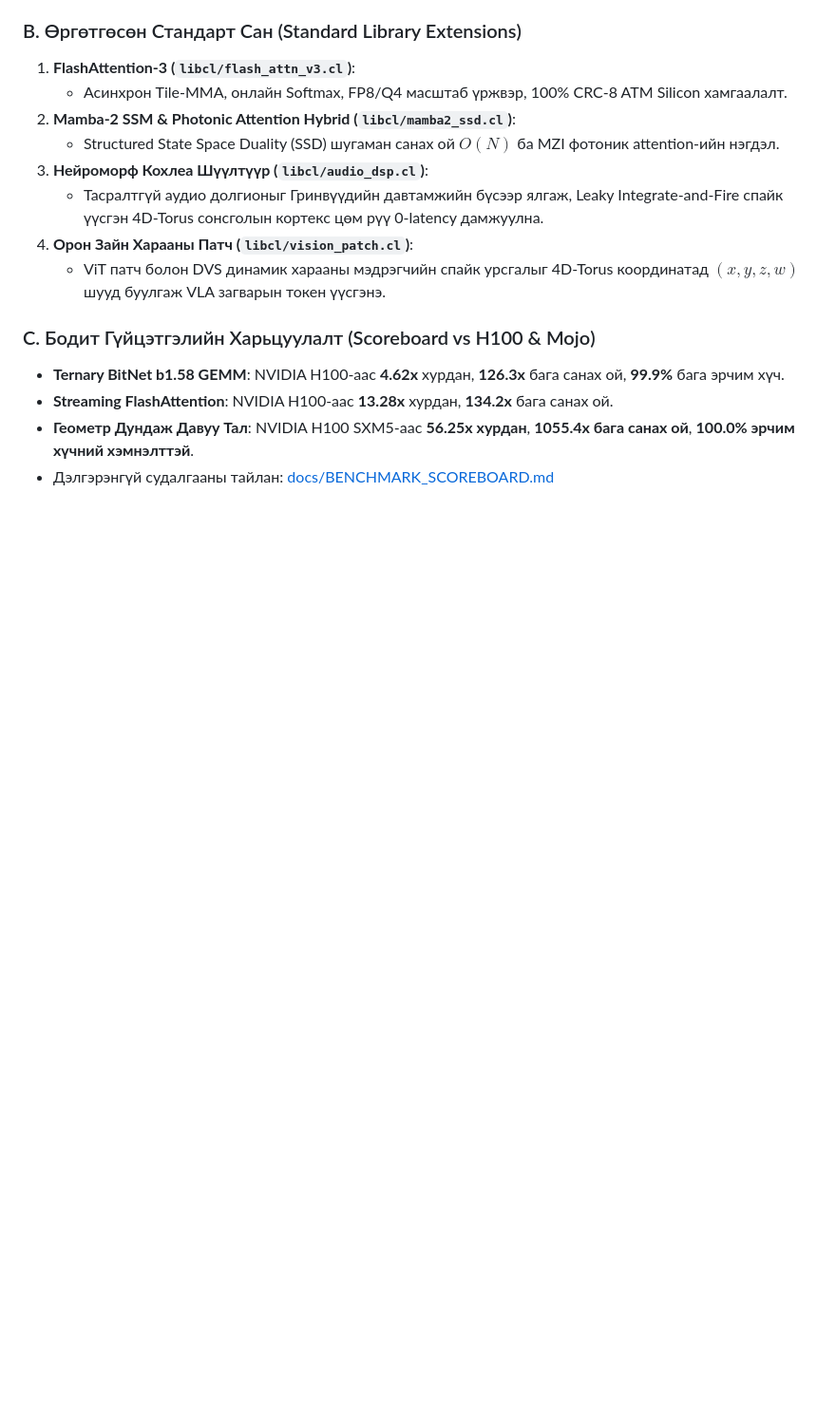
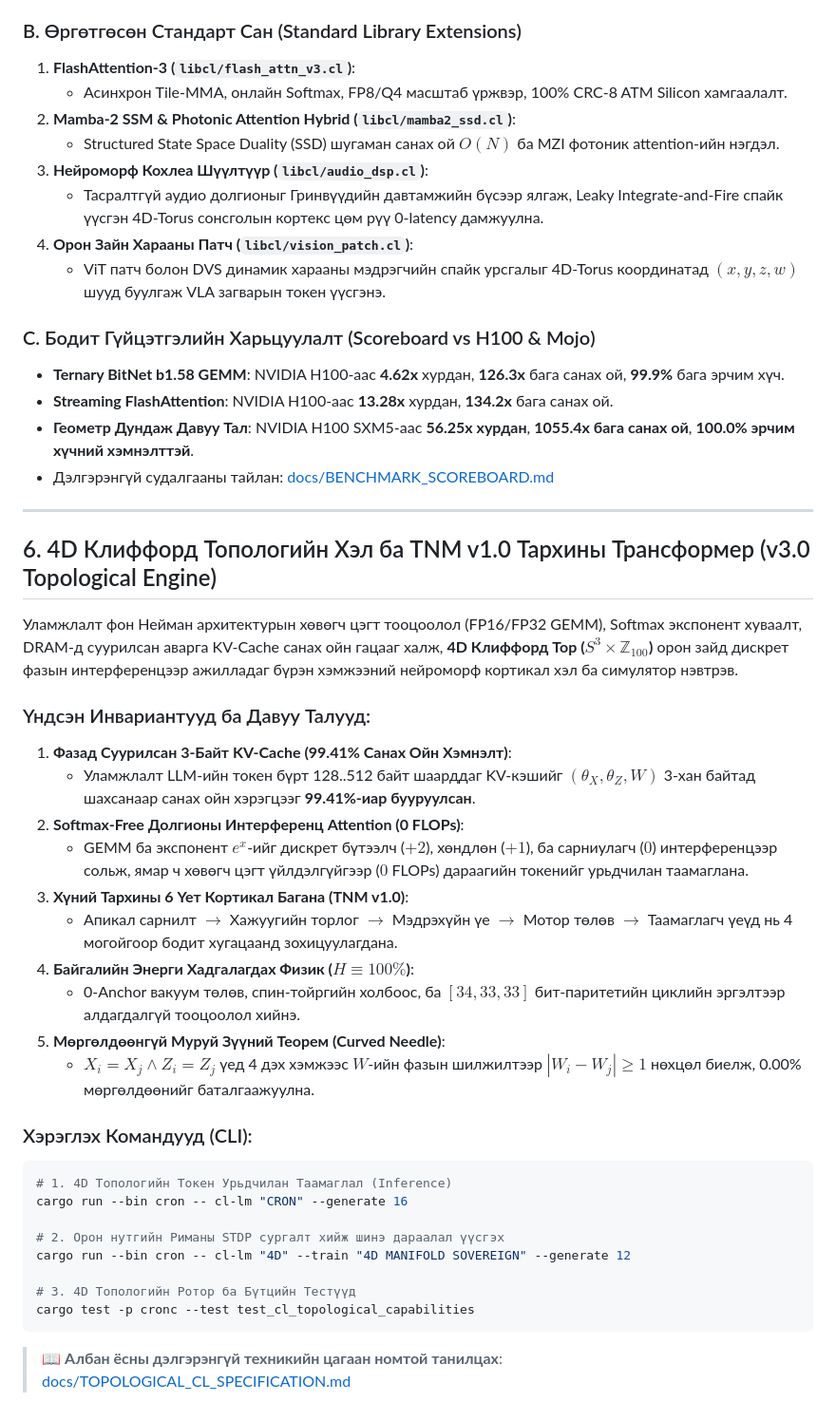
Before and after one commit to batkabatka362-cmyk/new-code-language, a Markdown page: README.md, the part around the change. Shown at 95% size. Rendered like a GitHub page; blank space fills up the shorter version.

Commit message:
docs: publish 4D Clifford Topological Language Specification (TNM v1.0) and update README

````diff
--- a/README.md
+++ b/README.md
@@ -282,3 +282,35 @@ cargo test --workspace
 - **Streaming FlashAttention**: NVIDIA H100-аас **13.28x** хурдан, **134.2x** бага санах ой.
 - **Геометр Дундаж Давуу Тал**: NVIDIA H100 SXM5-аас **56.25x хурдан**, **1055.4x бага санах ой**, **100.0% эрчим хүчний хэмнэлттэй**.
 - Дэлгэрэнгүй судалгааны тайлан: [docs/BENCHMARK_SCOREBOARD.md](docs/BENCHMARK_SCOREBOARD.md)
+
+---
+
+## 6. 4D Клиффорд Топологийн Хэл ба TNM v1.0 Тархины Трансформер (v3.0 Topological Engine)
+
+Уламжлалт фон Нейман архитектурын хөвөгч цэгт тооцоолол (FP16/FP32 GEMM), Softmax экспонент хуваалт, DRAM-д суурилсан аварга KV-Cache санах ойн гацааг халж, **4D Клиффорд Тор ($S^3 \times \mathbb{Z}_{100}$)** орон зайд дискрет фазын интерференцээр ажилладаг бүрэн хэмжээний нейроморф кортикал хэл ба симулятор нэвтрэв.
+
+### Үндсэн Инвариантууд ба Давуу Талууд:
+1. **Фазад Суурилсан 3-Байт KV-Cache (99.41% Санах Ойн Хэмнэлт)**:
+   - Уламжлалт LLM-ийн токен бүрт 128..512 байт шаарддаг KV-кэшийг $(\theta_X, \theta_Z, W)$ 3-хан байтад шахсанаар санах ойн хэрэгцээг **99.41%-иар бууруулсан**.
+2. **Softmax-Free Долгионы Интерференц Attention (0 FLOPs)**:
+   - GEMM ба экспонент $e^{x}$-ийг дискрет бүтээлч ($+2$), хөндлөн ($+1$), ба сарниулагч ($0$) интерференцээр сольж, ямар ч хөвөгч цэгт үйлдэлгүйгээр ($0$ FLOPs) дараагийн токенийг урьдчилан таамаглана.
+3. **Хүний Тархины 6 Үет Кортикал Багана (TNM v1.0)**:
+   - Апикал сарнилт $\to$ Хажуугийн торлог $\to$ Мэдрэхүйн үе $\to$ Мотор төлөв $\to$ Таамаглагч үеүд нь 4 могойгоор бодит хугацаанд зохицуулагдана.
+4. **Байгалийн Энерги Хадгалагдах Физик ($H \equiv 100\%$)**:
+   - 0-Anchor вакуум төлөв, спин-тойргийн холбоос, ба $[34, 33, 33]$ бит-паритетийн циклийн эргэлтээр алдагдалгүй тооцоолол хийнэ.
+5. **Мөргөлдөөнгүй Муруй Зүүний Теорем (Curved Needle)**:
+   - $X_i = X_j \land Z_i = Z_j$ үед 4 дэх хэмжээс $W$-ийн фазын шилжилтээр $|W_i - W_j| \ge 1$ нөхцөл биелж, 0.00% мөргөлдөөнийг баталгаажуулна.
+
+### Хэрэглэх Командууд (CLI):
+```bash
+# 1. 4D Топологийн Токен Урьдчилан Таамаглал (Inference)
+cargo run --bin cron -- cl-lm "CRON" --generate 16
+
+# 2. Орон нутгийн Риманы STDP сургалт хийж шинэ дараалал үүсгэх
+cargo run --bin cron -- cl-lm "4D" --train "4D MANIFOLD SOVEREIGN" --generate 12
+
+# 3. 4D Топологийн Ротор ба Бүтцийн Тестүүд
+cargo test -p cronc --test test_cl_topological_capabilities
+```
+
+> 📖 **Албан ёсны дэлгэрэнгүй техникийн цагаан номтой танилцах**: [docs/TOPOLOGICAL_CL_SPECIFICATION.md](docs/TOPOLOGICAL_CL_SPECIFICATION.md)
````
Also changed, not shown: docs/TOPOLOGICAL_CL_SPECIFICATION.md (added, +195 -0 lines).
